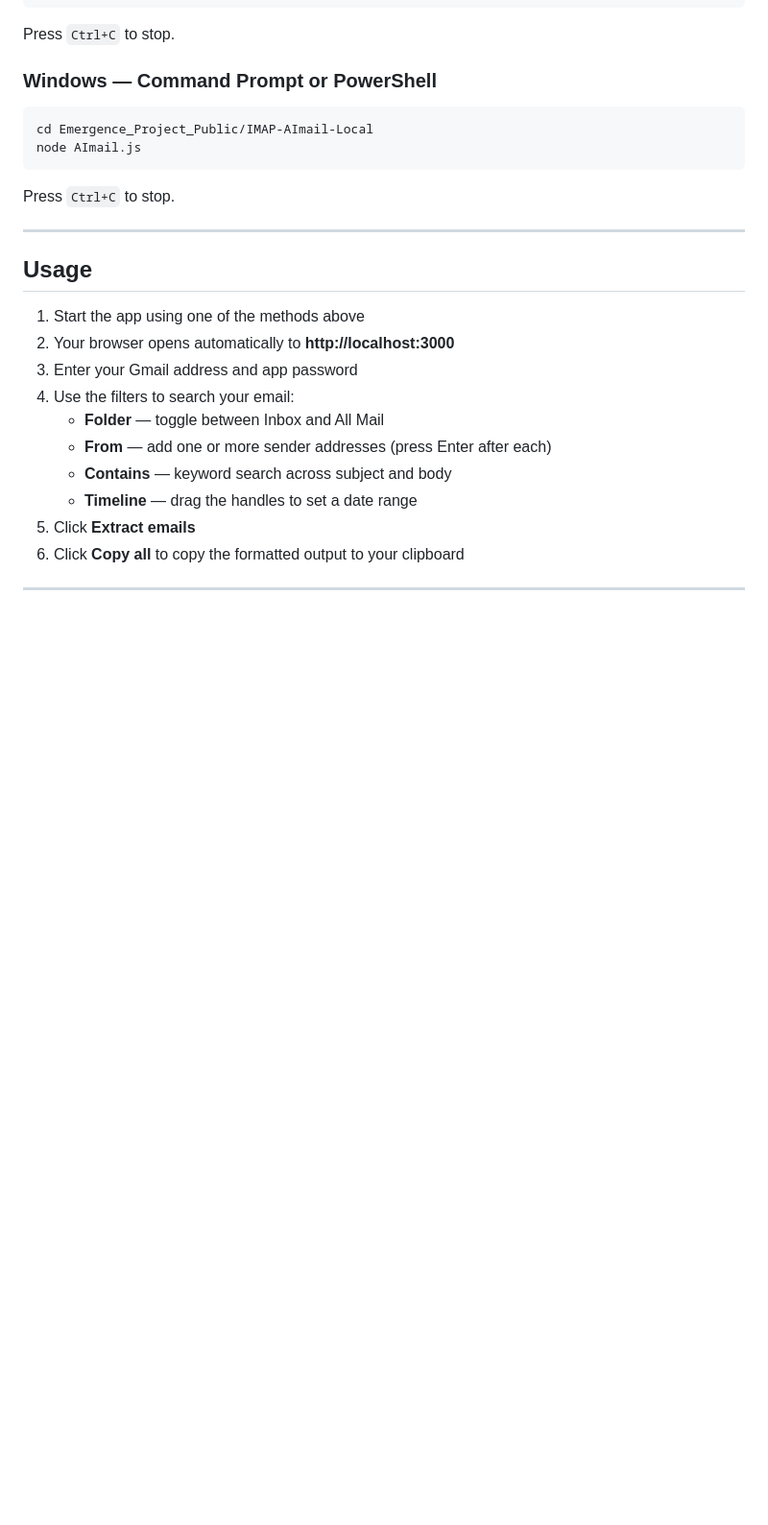
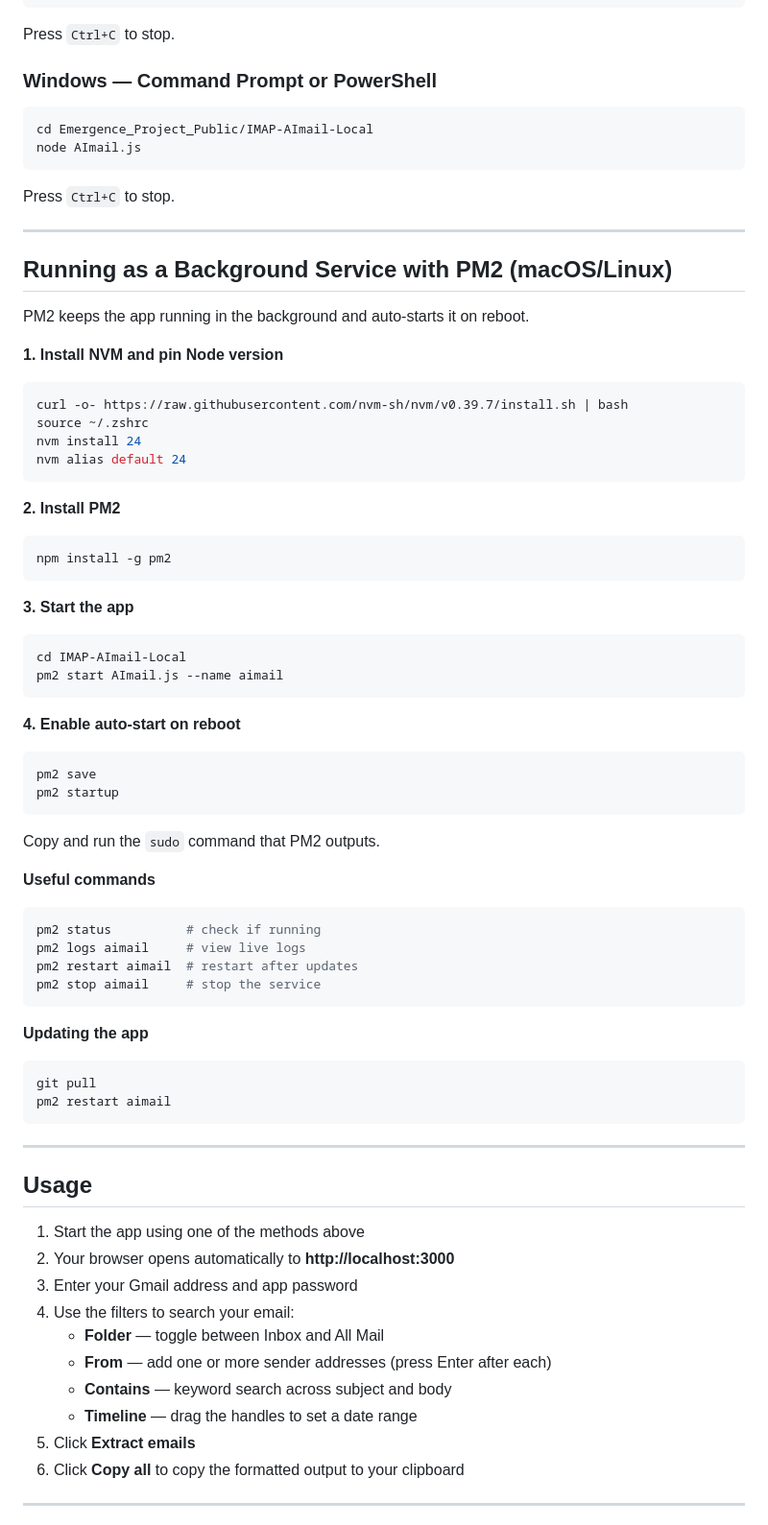
Before and after one commit to jedbjorn/Emergence_Project_Public, a Markdown page: IMAP-AImail-Local/README.md, the part around one of its changes. Shown at 96% size. GitHub-like rendering; blank space fills up the shorter version.

````diff
--- a/IMAP-AImail-Local/README.md
+++ b/IMAP-AImail-Local/README.md
@@ -57,6 +66,51 @@ node AImail.js
 
 Press `Ctrl+C` to stop.
 
+---
+
+## Running as a Background Service with PM2 (macOS/Linux)
+
+PM2 keeps the app running in the background and auto-starts it on reboot.
+
+**1. Install NVM and pin Node version**
+```bash
+curl -o- https://raw.githubusercontent.com/nvm-sh/nvm/v0.39.7/install.sh | bash
+source ~/.zshrc
+nvm install 24
+nvm alias default 24
+```
+
+**2. Install PM2**
+```bash
+npm install -g pm2
+```
+
+**3. Start the app**
+```bash
+cd IMAP-AImail-Local
+pm2 start AImail.js --name aimail
+```
+
+**4. Enable auto-start on reboot**
+```bash
+pm2 save
+pm2 startup
+```
+Copy and run the `sudo` command that PM2 outputs.
+
+**Useful commands**
+```bash
+pm2 status          # check if running
+pm2 logs aimail     # view live logs
+pm2 restart aimail  # restart after updates
+pm2 stop aimail     # stop the service
+```
+
+**Updating the app**
+```bash
+git pull
+pm2 restart aimail
+```
 ---
 
 ## Usage
````
Also changed, not shown: other parts of IMAP-AImail-Local/README.md (+9 -0 lines).
